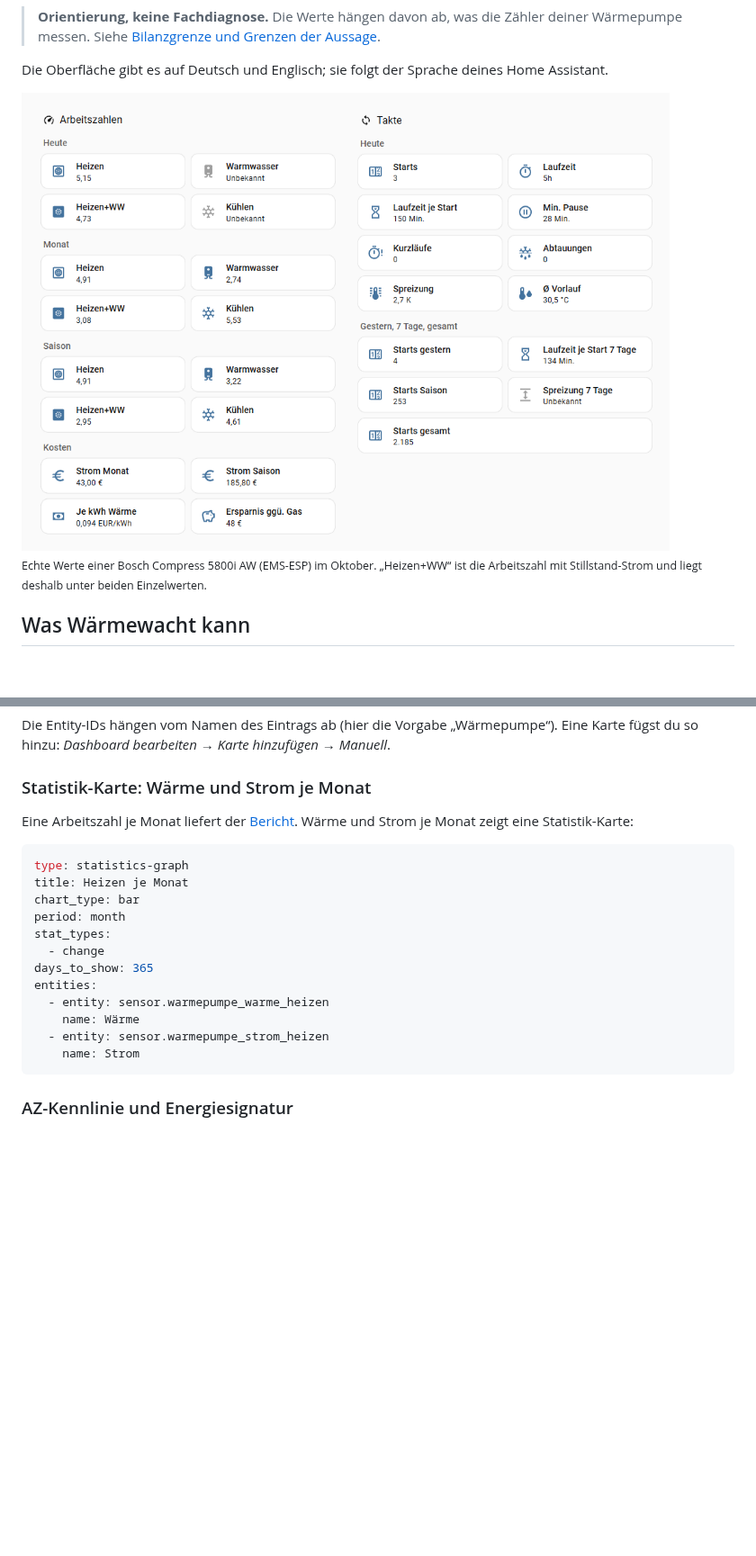
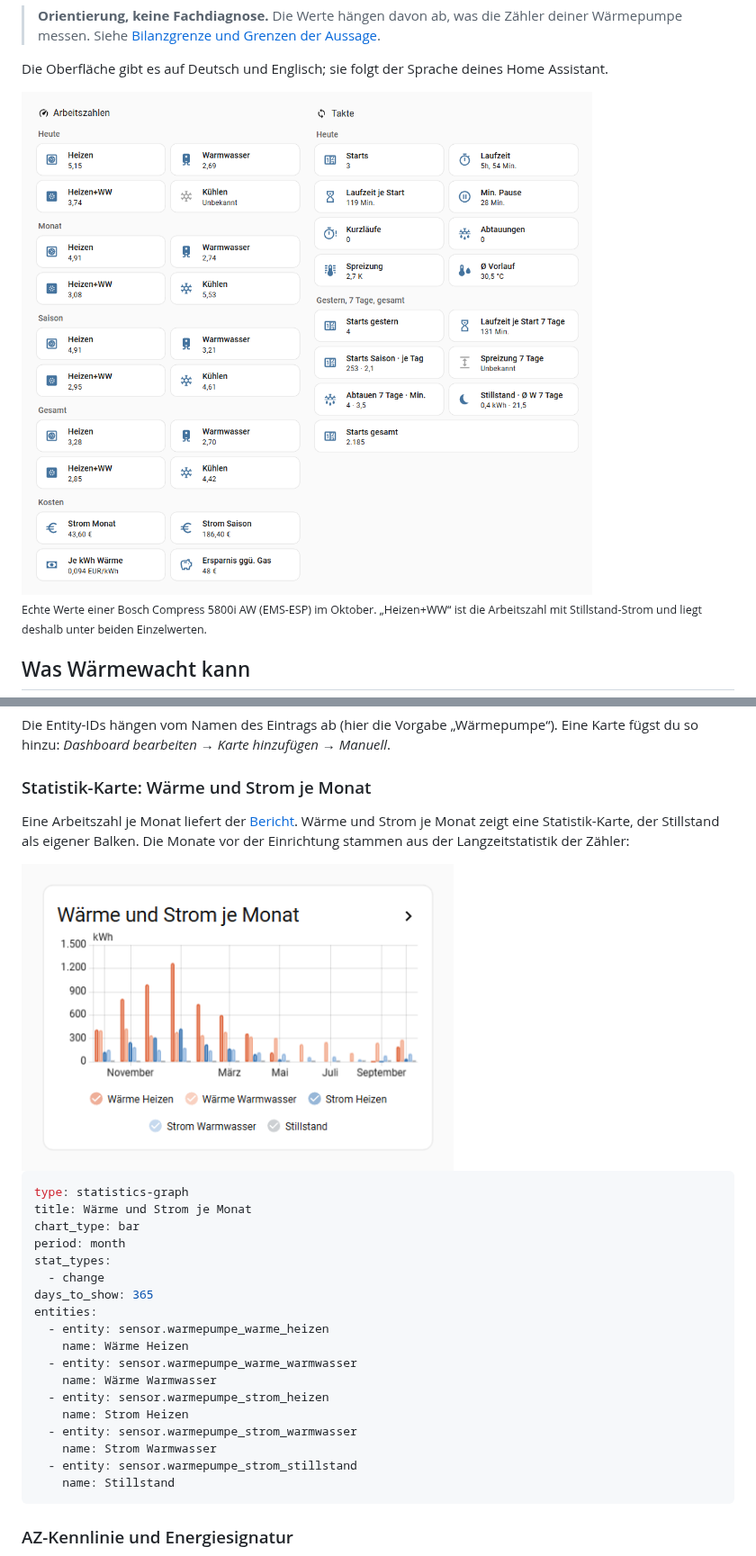
Before and after one commit to waermewacht/integration, a Markdown page: README.md, 2 parts joined by grey strips. Shown at 90% size. Rendered like a GitHub page; pictures changed too: assets/screenshots/arbeitszahlen.png, assets/screenshots/monatsdiagramm.png (added); blank space fills up the shorter version.

````diff
--- a/README.md
+++ b/README.md
@@ -506,11 +506,13 @@ Die Entity-IDs hängen vom Namen des Eintrags ab (hier die Vorgabe „Wärmepump
 
 ### Statistik-Karte: Wärme und Strom je Monat
 
-Eine Arbeitszahl je Monat liefert der [Bericht](#bericht). Wärme und Strom je Monat zeigt eine Statistik-Karte:
+Eine Arbeitszahl je Monat liefert der [Bericht](#bericht). Wärme und Strom je Monat zeigt eine Statistik-Karte, der Stillstand als eigener Balken. Die Monate vor der Einrichtung stammen aus der Langzeitstatistik der Zähler:
+
+<img src="https://raw.githubusercontent.com/waermewacht/integration/main/assets/screenshots/monatsdiagramm.png" alt="Balkendiagramm Wärme und Strom je Monat für Heizen und Warmwasser, dazu der Stillstand" width="480">
 
 ```yaml
 type: statistics-graph
-title: Heizen je Monat
+title: Wärme und Strom je Monat
 chart_type: bar
 period: month
 stat_types:
@@ -518,9 +520,15 @@ stat_types:
 days_to_show: 365
 entities:
   - entity: sensor.warmepumpe_warme_heizen
-    name: Wärme
+    name: Wärme Heizen
+  - entity: sensor.warmepumpe_warme_warmwasser
+    name: Wärme Warmwasser
   - entity: sensor.warmepumpe_strom_heizen
-    name: Strom
+    name: Strom Heizen
+  - entity: sensor.warmepumpe_strom_warmwasser
+    name: Strom Warmwasser
+  - entity: sensor.warmepumpe_strom_stillstand
+    name: Stillstand
 ```
 
 ### AZ-Kennlinie und Energiesignatur
````
Also changed, not shown: README.en.md (+12 -4 lines).
